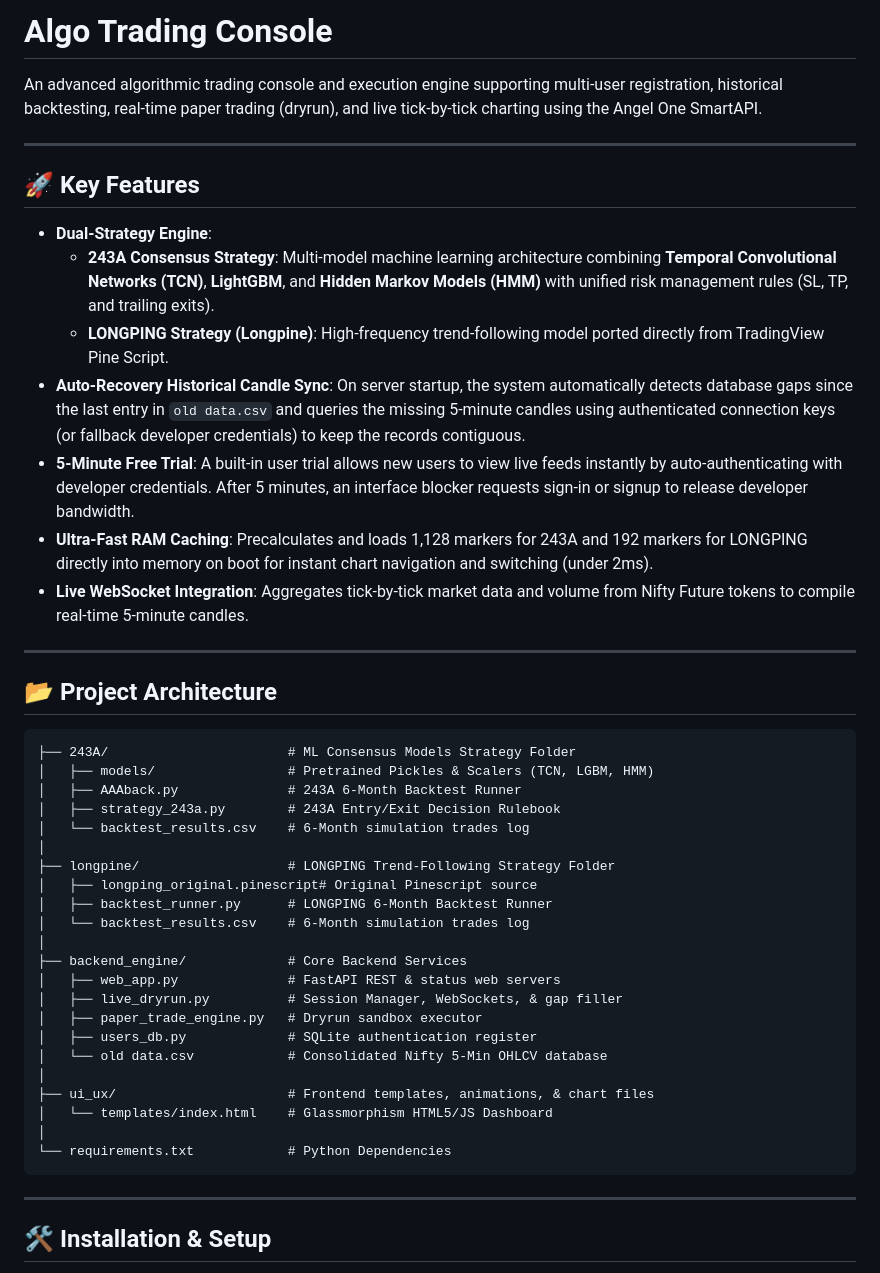
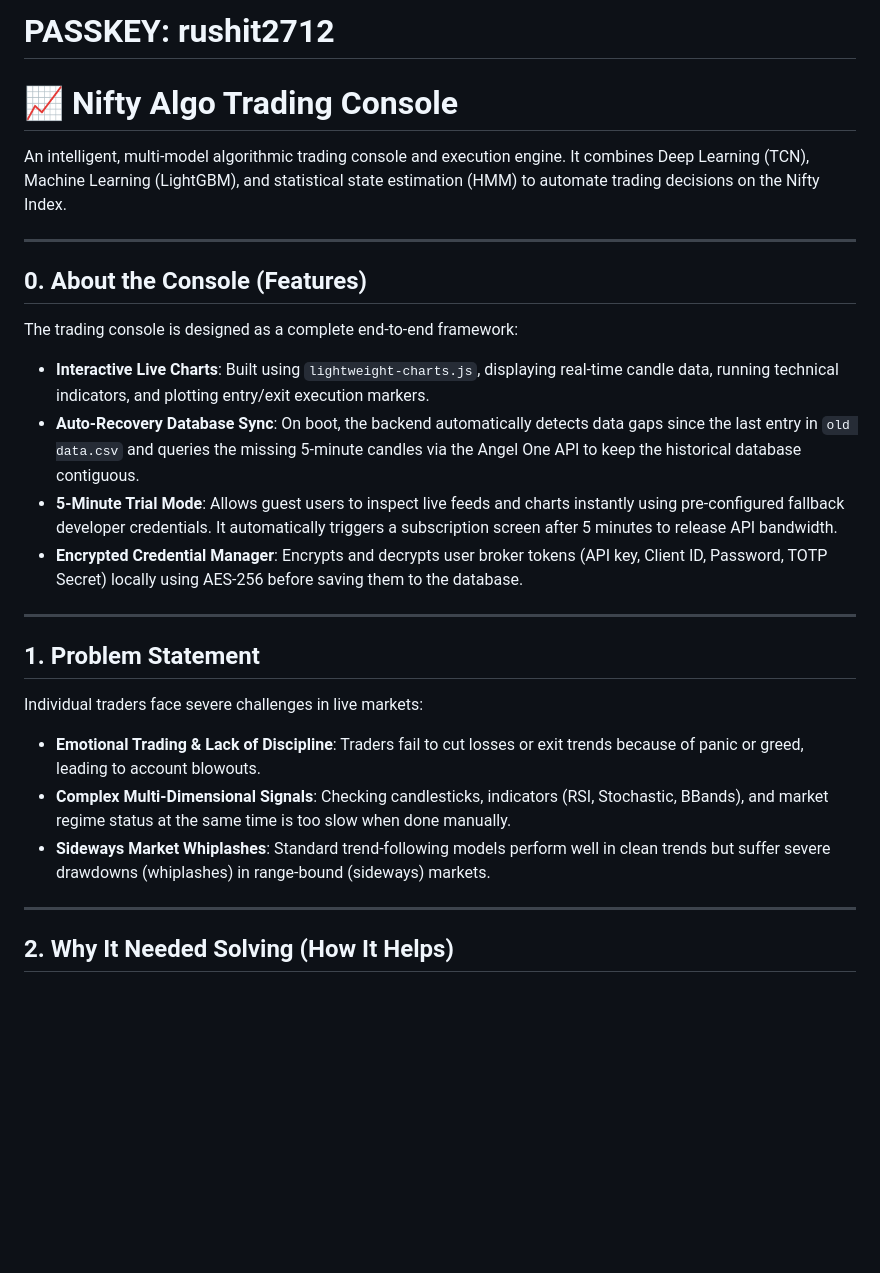
Before and after one commit to Rushit16102004/algo-trading-console, a Markdown page: README.md, the part around one of its changes. GitHub-like rendering; blank space fills up the shorter version.

Commit message:
Rewrite README.md with comprehensive project documentation and core model descriptions

````diff
--- a/README.md
+++ b/README.md
@@ -1,49 +1,28 @@
-# Algo Trading Console
+# PASSKEY: rushit2712
+# 📈 Nifty Algo Trading Console
 
-An advanced algorithmic trading console and execution engine supporting multi-user registration, historical backtesting, real-time paper trading (dryrun), and live tick-by-tick charting using the Angel One SmartAPI.
+An intelligent, multi-model algorithmic trading console and execution engine. It combines Deep Learning (TCN), Machine Learning (LightGBM), and statistical state estimation (HMM) to automate trading decisions on the Nifty Index.
 
 ---
 
-## 🚀 Key Features
+## 0. About the Console (Features)
 
-* **Dual-Strategy Engine**:
-  * **243A Consensus Strategy**: Multi-model machine learning architecture combining **Temporal Convolutional Networks (TCN)**, **LightGBM**, and **Hidden Markov Models (HMM)** with unified risk management rules (SL, TP, and trailing exits).
-  * **LONGPING Strategy (Longpine)**: High-frequency trend-following model ported directly from TradingView Pine Script.
-* **Auto-Recovery Historical Candle Sync**: On server startup, the system automatically detects database gaps since the last entry in `old data.csv` and queries the missing 5-minute candles using authenticated connection keys (or fallback developer credentials) to keep the records contiguous.
-* **5-Minute Free Trial**: A built-in user trial allows new users to view live feeds instantly by auto-authenticating with developer credentials. After 5 minutes, an interface blocker requests sign-in or signup to release developer bandwidth.
-* **Ultra-Fast RAM Caching**: Precalculates and loads 1,128 markers for 243A and 192 markers for LONGPING directly into memory on boot for instant chart navigation and switching (under 2ms).
-* **Live WebSocket Integration**: Aggregates tick-by-tick market data and volume from Nifty Future tokens to compile real-time 5-minute candles.
+The trading console is designed as a complete end-to-end framework:
+* **Interactive Live Charts**: Built using `lightweight-charts.js`, displaying real-time candle data, running technical indicators, and plotting entry/exit execution markers.
+* **Auto-Recovery Database Sync**: On boot, the backend automatically detects data gaps since the last entry in `old data.csv` and queries the missing 5-minute candles via the Angel One API to keep the historical database contiguous.
+* **5-Minute Trial Mode**: Allows guest users to inspect live feeds and charts instantly using pre-configured fallback developer credentials. It automatically triggers a subscription screen after 5 minutes to release API bandwidth.
+* **Encrypted Credential Manager**: Encrypts and decrypts user broker tokens (API key, Client ID, Password, TOTP Secret) locally using AES-256 before saving them to the database.
 
 ---
 
-## 📂 Project Architecture
+## 1. Problem Statement
 
-```text
-├── 243A/                       # ML Consensus Models Strategy Folder
-│   ├── models/                 # Pretrained Pickles & Scalers (TCN, LGBM, HMM)
-│   ├── AAAback.py              # 243A 6-Month Backtest Runner
-│   ├── strategy_243a.py        # 243A Entry/Exit Decision Rulebook
-│   └── backtest_results.csv    # 6-Month simulation trades log
-│
-├── longpine/                   # LONGPING Trend-Following Strategy Folder
-│   ├── longping_original.pinescript# Original Pinescript source
-│   ├── backtest_runner.py      # LONGPING 6-Month Backtest Runner
-│   └── backtest_results.csv    # 6-Month simulation trades log
-│
-├── backend_engine/             # Core Backend Services
-│   ├── web_app.py              # FastAPI REST & status web servers
-│   ├── live_dryrun.py          # Session Manager, WebSockets, & gap filler
-│   ├── paper_trade_engine.py   # Dryrun sandbox executor
-│   ├── users_db.py             # SQLite authentication register
-│   └── old data.csv            # Consolidated Nifty 5-Min OHLCV database
-│
-├── ui_ux/                      # Frontend templates, animations, & chart files
-│   └── templates/index.html    # Glassmorphism HTML5/JS Dashboard
-│
-└── requirements.txt            # Python Dependencies
-```
+Individual traders face severe challenges in live markets:
+* **Emotional Trading & Lack of Discipline**: Traders fail to cut losses or exit trends because of panic or greed, leading to account blowouts.
+* **Complex Multi-Dimensional Signals**: Checking candlesticks, indicators (RSI, Stochastic, BBands), and market regime status at the same time is too slow when done manually.
+* **Sideways Market Whiplashes**: Standard trend-following models perform well in clean trends but suffer severe drawdowns (whiplashes) in range-bound (sideways) markets.
 
 ---
 
-## 🛠️ Installation & Setup
+## 2. Why It Needed Solving (How It Helps)
 
````
Also changed, not shown: other parts of README.md (+90 -27 lines).
